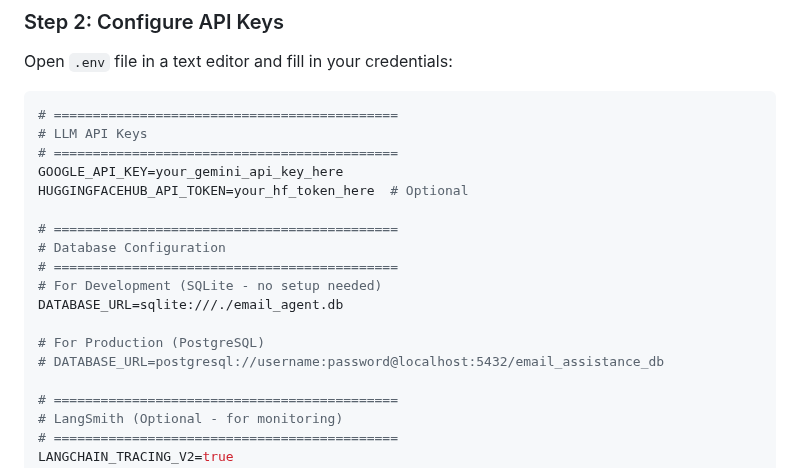
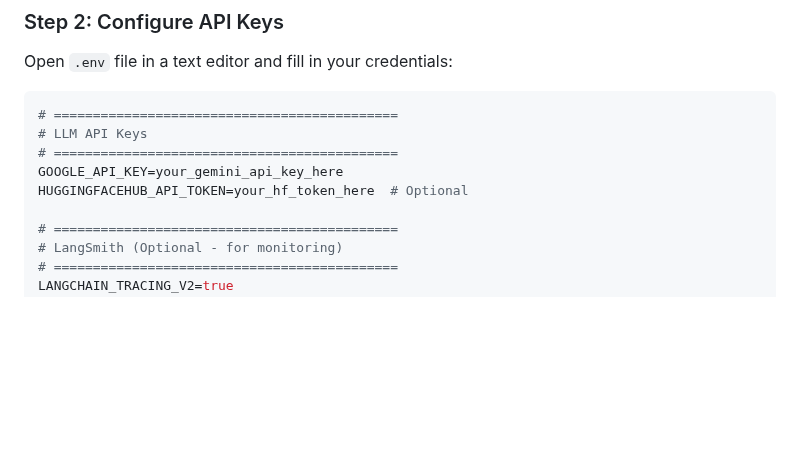
Before and after one commit to Intern-11111/langgraph-email-assistant, a Markdown page: PROJECT_SETUP.md, the part around the change. GitHub-like rendering; blank space fills up the shorter version.

```diff
--- a/PROJECT_SETUP.md
+++ b/PROJECT_SETUP.md
@@ -145,15 +145,6 @@ Open `.env` file in a text editor and fill in your credentials:
 # ============================================
 GOOGLE_API_KEY=your_gemini_api_key_here
 HUGGINGFACEHUB_API_TOKEN=your_hf_token_here  # Optional
-
-# ============================================
-# Database Configuration
-# ============================================
-# For Development (SQLite - no setup needed)
-DATABASE_URL=sqlite:///./email_agent.db
-
-# For Production (PostgreSQL)
-# DATABASE_URL=postgresql://username:password@localhost:5432/email_assistance_db
 
 # ============================================
 # LangSmith (Optional - for monitoring)
```
